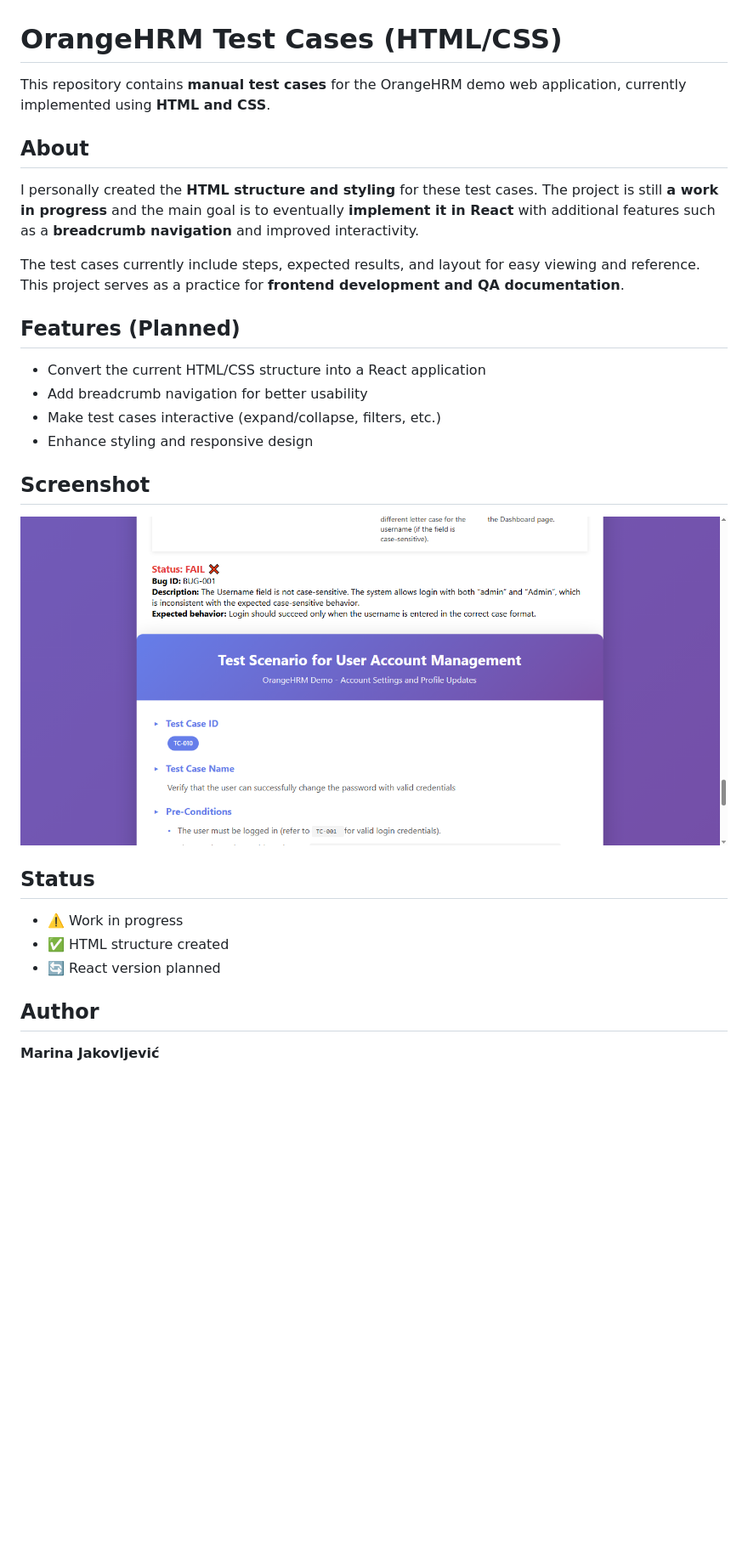
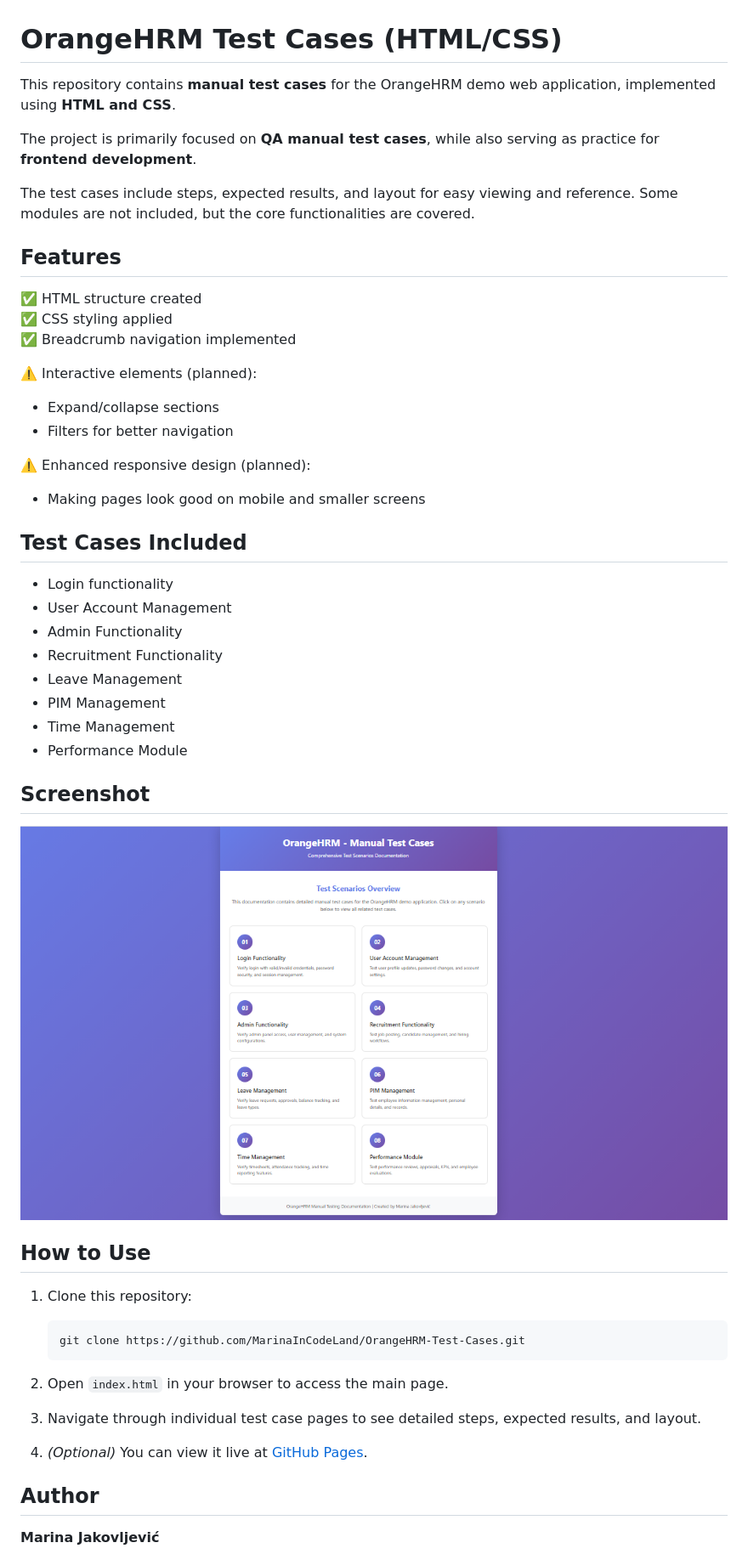
Before and after one commit to MarinaInCodeLand/OrangeHRM_TestCases, a Markdown page: README.md, the part around the change. Shown: that part at 85% size. Rendered like a GitHub page; pictures changed too: images/Screenshot 2025-10-16 210926.png (deleted), images/Screenshot.png (added); blank space fills up the shorter version.

````diff
--- a/README.md
+++ b/README.md
@@ -1,29 +1,53 @@
 # OrangeHRM Test Cases (HTML/CSS)
 
-This repository contains **manual test cases** for the OrangeHRM demo web application, currently implemented using **HTML and CSS**.
+This repository contains **manual test cases** for the OrangeHRM demo web application, implemented using **HTML and CSS**.
 
-## About
+The project is primarily focused on **QA manual test cases**, while also serving as practice for **frontend development**.
 
-I personally created the **HTML structure and styling** for these test cases. The project is still **a work in progress** and the main goal is to eventually **implement it in React** with additional features such as a **breadcrumb navigation** and improved interactivity.
+The test cases include steps, expected results, and layout for easy viewing and reference. Some modules are not included, but the core functionalities are covered.
 
-The test cases currently include steps, expected results, and layout for easy viewing and reference. This project serves as a practice for **frontend development and QA documentation**.
+## Features
 
-## Features (Planned)
+✅ HTML structure created
+✅ CSS styling applied
+✅ Breadcrumb navigation implemented
 
-- Convert the current HTML/CSS structure into a React application
-- Add breadcrumb navigation for better usability
-- Make test cases interactive (expand/collapse, filters, etc.)
-- Enhance styling and responsive design
+⚠️ Interactive elements (planned):
+- Expand/collapse sections
+- Filters for better navigation
+
+⚠️ Enhanced responsive design (planned):
+- Making pages look good on mobile and smaller screens
+
+## Test Cases Included
+
+- Login functionality
+- User Account Management
+- Admin Functionality
+- Recruitment Functionality
+- Leave Management
+- PIM Management
+- Time Management
+- Performance Module
 
 ## Screenshot
 
-![Test Case Screenshot](images/Screenshot%202025-10-16%20210926.png)
+![Test Case Screenshot](images/Screenshot.png)
 
-## Status
+## How to Use
 
-- ⚠️ Work in progress
-- ✅ HTML structure created
-- 🔄 React version planned
+1. Clone this repository:
+   ```bash
+   git clone https://github.com/MarinaInCodeLand/OrangeHRM-Test-Cases.git
+    ```
+
+
+2. Open `index.html` in your browser to access the main page.
+
+2. Navigate through individual test case pages to see detailed steps, expected results, and layout.
+
+3. *(Optional)* You can view it live at [GitHub Pages](https://marinaincodeland.github.io/OrangeHRM_TestCases/).
+
 
 ## Author
 
````
Also changed, not shown: 11 other files.
